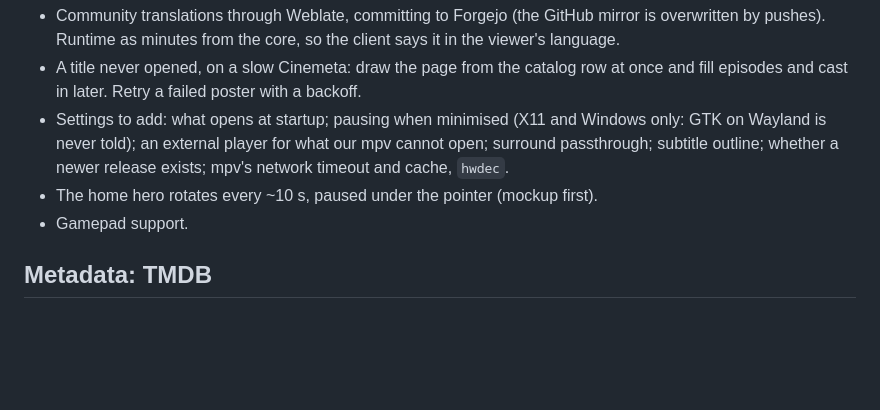
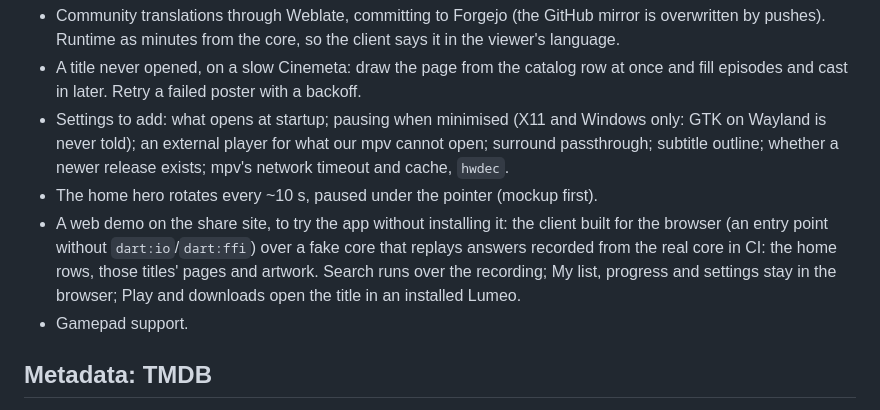
Before and after one commit to eeegoloauq/lumeo, a Markdown page: docs/roadmap.md, the part around the change. GitHub-like rendering; blank space fills up the shorter version.

Commit message:
docs: plan a web demo that replays answers recorded from the core

```diff
--- a/docs/roadmap.md
+++ b/docs/roadmap.md
@@ -75,6 +75,12 @@ app. This revises "No browser playback" in decisions/foundations.md.
   our mpv cannot open; surround passthrough; subtitle outline; whether a
   newer release exists; mpv's network timeout and cache, `hwdec`.
 - The home hero rotates every ~10 s, paused under the pointer (mockup first).
+- A web demo on the share site, to try the app without installing it: the
+  client built for the browser (an entry point without `dart:io`/`dart:ffi`)
+  over a fake core that replays answers recorded from the real core in CI:
+  the home rows, those titles' pages and artwork. Search runs over the
+  recording; My list, progress and settings stay in the browser; Play and
+  downloads open the title in an installed Lumeo.
 - Gamepad support.
 
 ## Metadata: TMDB
```
